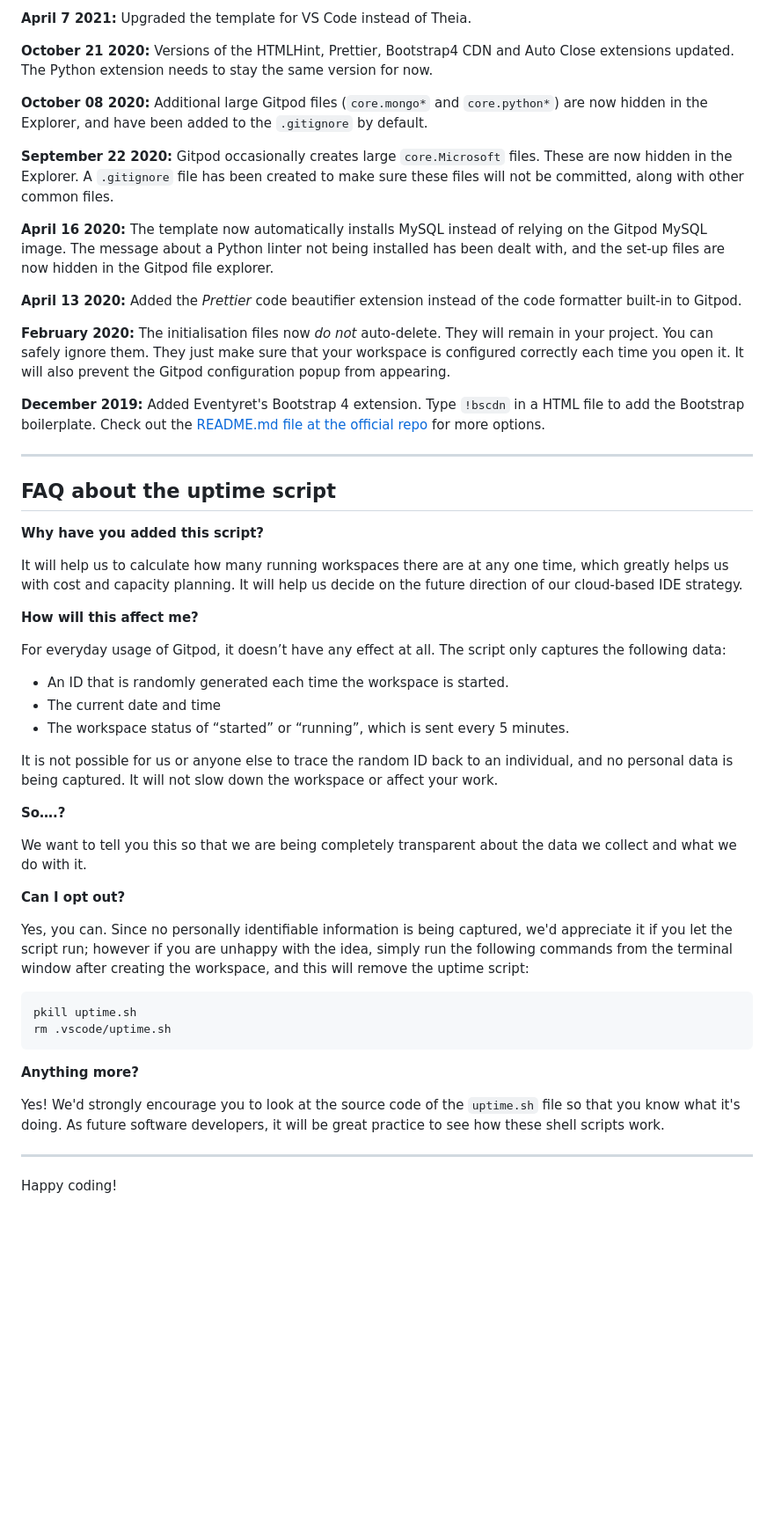
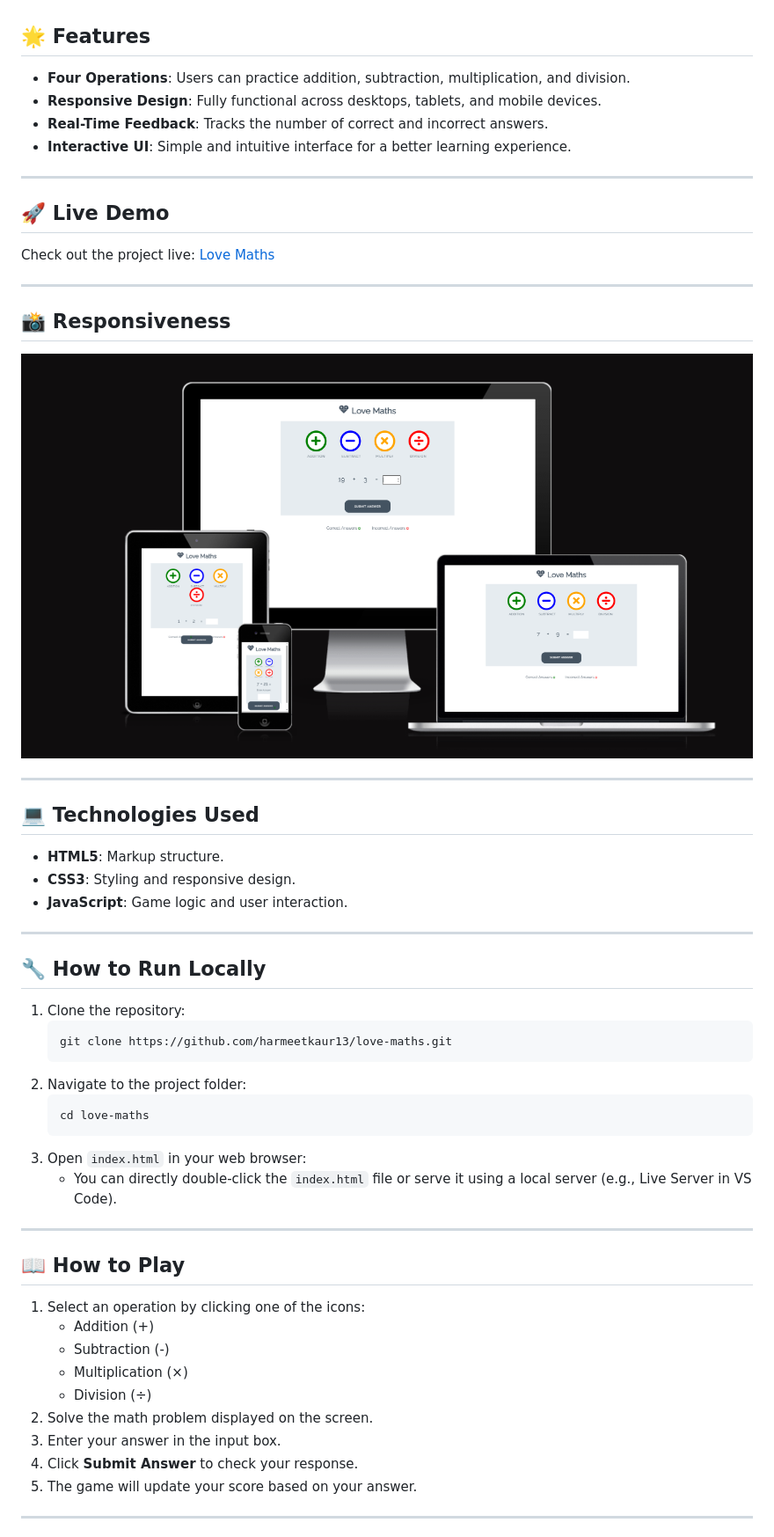
Before and after one commit to Harmeetkaur13/love-maths, a Markdown page: README.md, the part around the change printed below. Shown: that part at 88% size. GitHub-like rendering; pictures changed too: assets/images/Screenshot.png (added); blank space fills up the shorter version.

````diff
--- a/README.md
+++ b/README.md
@@ -78,54 +7,52 @@ We continually tweak and adjust this template to help give you the best experien
-**April 7 2021:** Upgraded the template for VS Code instead of Theia.
-
-**October 21 2020:** Versions of the HTMLHint, Prettier, Bootstrap4 CDN and Auto Close extensions updated. The Python extension needs to stay the same version for now.
-
-**October 08 2020:** Additional large Gitpod files (`core.mongo*` and `core.python*`) are now hidden in the Explorer, and have been added to the `.gitignore` by default.
-
-**September 22 2020:** Gitpod occasionally creates large `core.Microsoft` files. These are now hidden in the Explorer. A `.gitignore` file has been created to make sure these files will not be committed, along with other common files.
-
-**April 16 2020:** The template now automatically installs MySQL instead of relying on the Gitpod MySQL image. The message about a Python linter not being installed has been dealt with, and the set-up files are now hidden in the Gitpod file explorer.
-
-**April 13 2020:** Added the _Prettier_ code beautifier extension instead of the code formatter built-in to Gitpod.
-
-**February 2020:** The initialisation files now _do not_ auto-delete. They will remain in your project. You can safely ignore them. They just make sure that your workspace is configured correctly each time you open it. It will also prevent the Gitpod configuration popup from appearing.
-
-**December 2019:** Added Eventyret's Bootstrap 4 extension. Type `!bscdn` in a HTML file to add the Bootstrap boilerplate. Check out the <a href="https://github.com/Eventyret/vscode-bcdn" target="_blank">README.md file at the official repo</a> for more options.
-
-------
-
-## FAQ about the uptime script
-
-**Why have you added this script?**
-
-It will help us to calculate how many running workspaces there are at any one time, which greatly helps us with cost and capacity planning. It will help us decide on the future direction of our cloud-based IDE strategy.
-
-**How will this affect me?**
-
-For everyday usage of Gitpod, it doesn’t have any effect at all. The script only captures the following data:
-
-- An ID that is randomly generated each time the workspace is started.
-- The current date and time
-- The workspace status of “started” or “running”, which is sent every 5 minutes.
-
-It is not possible for us or anyone else to trace the random ID back to an individual, and no personal data is being captured. It will not slow down the workspace or affect your work.
-
-**So….?**
-
-We want to tell you this so that we are being completely transparent about the data we collect and what we do with it.
-
-**Can I opt out?**
-
-Yes, you can. Since no personally identifiable information is being captured, we'd appreciate it if you let the script run; however if you are unhappy with the idea, simply run the following commands from the terminal window after creating the workspace, and this will remove the uptime script:
-
-```
-pkill uptime.sh
-rm .vscode/uptime.sh
-```
-
-**Anything more?**
-
-Yes! We'd strongly encourage you to look at the source code of the `uptime.sh` file so that you know what it's doing. As future software developers, it will be great practice to see how these shell scripts work.
+## 🌟 Features
+- **Four Operations**: Users can practice addition, subtraction, multiplication, and division.
+- **Responsive Design**: Fully functional across desktops, tablets, and mobile devices.
+- **Real-Time Feedback**: Tracks the number of correct and incorrect answers.
+- **Interactive UI**: Simple and intuitive interface for a better learning experience.
 
 ---
 
-Happy coding!
+## 🚀 Live Demo
+Check out the project live: [Love Maths](https://harmeetkaur13.github.io/love-maths/)
+
+---
+
+## 📸 Responsiveness
+![Love Maths Screenshot](assets/images/Screenshot.png)
+
+---
+
+## 💻 Technologies Used
+- **HTML5**: Markup structure.
+- **CSS3**: Styling and responsive design.
+- **JavaScript**: Game logic and user interaction.
+
+---
+
+## 🔧 How to Run Locally
+1. Clone the repository:
+   ```bash
+   git clone https://github.com/harmeetkaur13/love-maths.git
+   ```
+2. Navigate to the project folder:
+   ```bash
+   cd love-maths
+   ```
+3. Open `index.html` in your web browser:
+   - You can directly double-click the `index.html` file or serve it using a local server (e.g., Live Server in VS Code).
+
+---
+
+## 📖 How to Play
+1. Select an operation by clicking one of the icons:
+   - Addition (+)
+   - Subtraction (-)
+   - Multiplication (×)
+   - Division (÷)
+2. Solve the math problem displayed on the screen.
+3. Enter your answer in the input box.
+4. Click **Submit Answer** to check your response.
+5. The game will update your score based on your answer.
+
+---
+
````
Also changed, not shown: other parts of README.md (+11 -73 lines).
